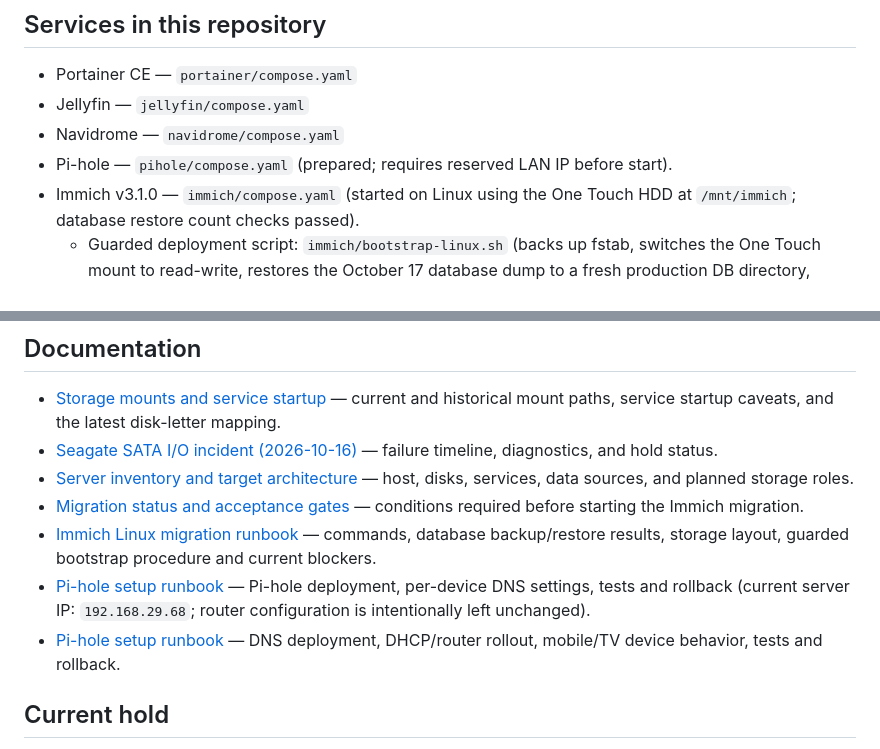
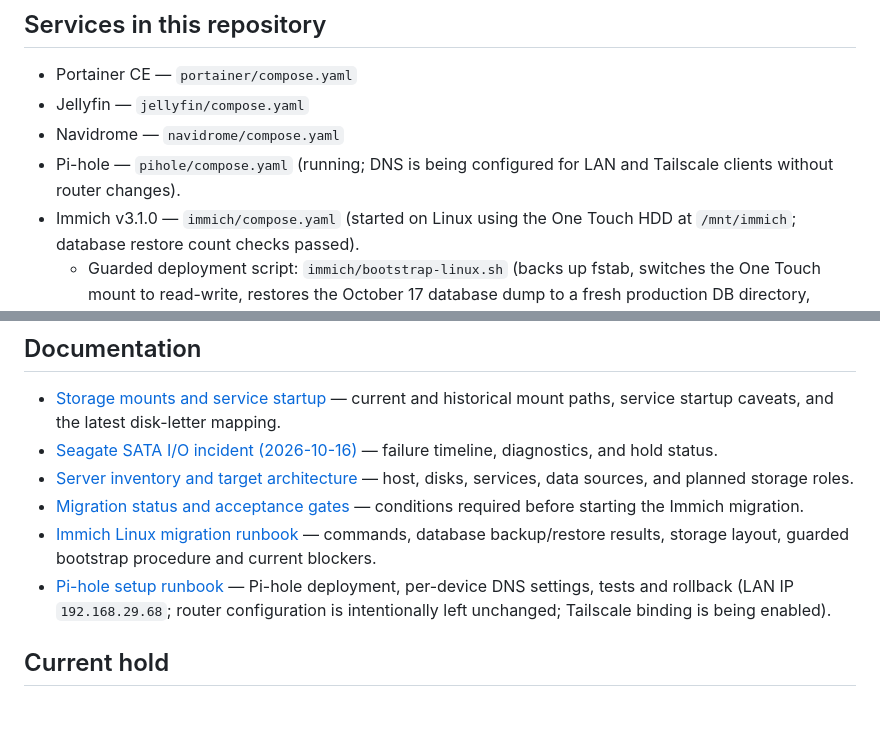
Before and after one commit to ntsrihari/knowhere-homelab-archive, a Markdown page: README.md, 2 parts joined by grey strips. Drawn GitHub-style; blank space fills up the shorter version.

Commit message:
Document Pi-hole local and Tailscale access

```diff
--- a/README.md
+++ b/README.md
@@ -7,7 +7,7 @@ Infrastructure configuration and operating documentation for the always-on Ubunt
 - Portainer CE — `portainer/compose.yaml`
 - Jellyfin — `jellyfin/compose.yaml`
 - Navidrome — `navidrome/compose.yaml`
-- Pi-hole — `pihole/compose.yaml` (prepared; requires reserved LAN IP before start).
+- Pi-hole — `pihole/compose.yaml` (running; DNS is being configured for LAN and Tailscale clients without router changes).
 - Immich v3.1.0 — `immich/compose.yaml` (started on Linux using the One Touch HDD at `/mnt/immich`; database restore count checks passed).
   - Guarded deployment script: `immich/bootstrap-linux.sh` (backs up fstab, switches the One Touch mount to read-write, restores the October 17 database dump to a fresh production DB directory, verifies counts, then starts Immich).
 
@@ -31,8 +31,8 @@ Immich's Linux Compose project in `immich/compose.yaml` is running from the exis
 - [Server inventory and target architecture](docs/server-inventory.md) — host, disks, services, data sources, and planned storage roles.
 - [Migration status and acceptance gates](docs/migration-status.md) — conditions required before starting the Immich migration.
 - [Immich Linux migration runbook](docs/immich-linux-migration-runbook.md) — commands, database backup/restore results, storage layout, guarded bootstrap procedure and current blockers.
-- [Pi-hole setup runbook](docs/pihole-setup-runbook.md) — Pi-hole deployment, per-device DNS settings, tests and rollback (current server IP: `192.168.29.68`; router configuration is intentionally left unchanged).
-- [Pi-hole setup runbook](docs/pihole-setup-runbook.md) — DNS deployment, DHCP/router rollout, mobile/TV device behavior, tests and rollback.
+- [Pi-hole setup runbook](docs/pihole-setup-runbook.md) — Pi-hole deployment, per-device DNS settings, tests and rollback (LAN IP `192.168.29.68`; router configuration is intentionally left unchanged; Tailscale binding is being enabled).
+
 
 ## Current hold
 
```
